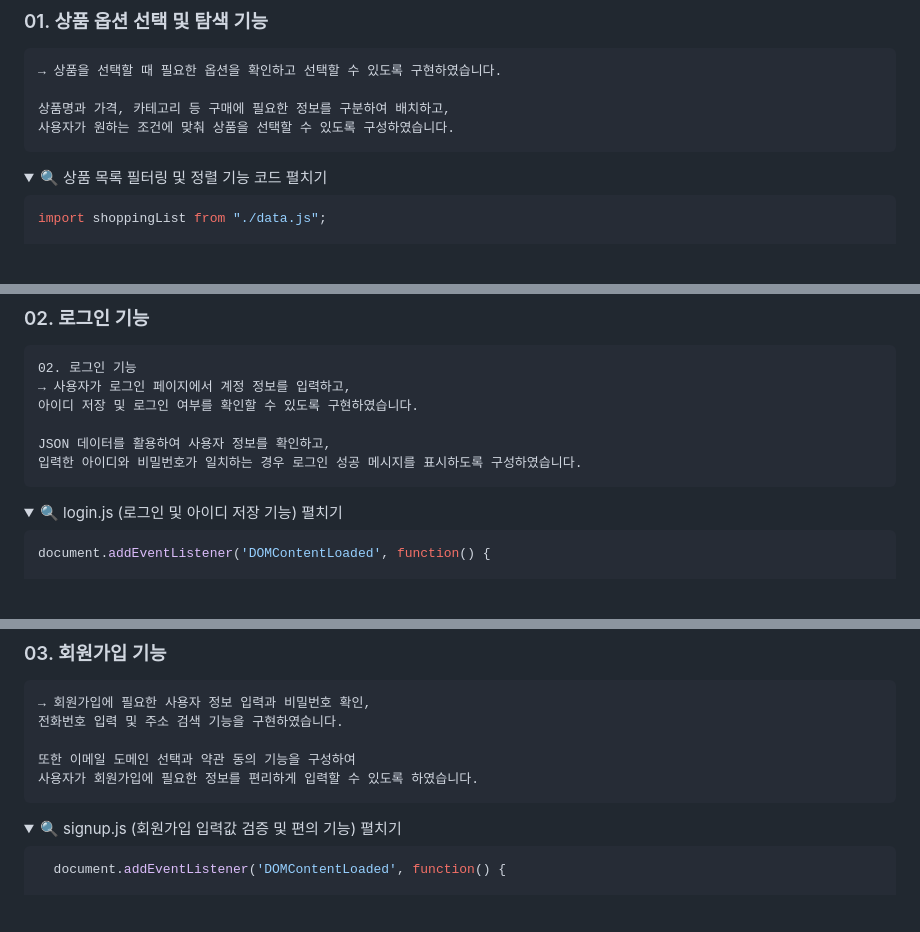
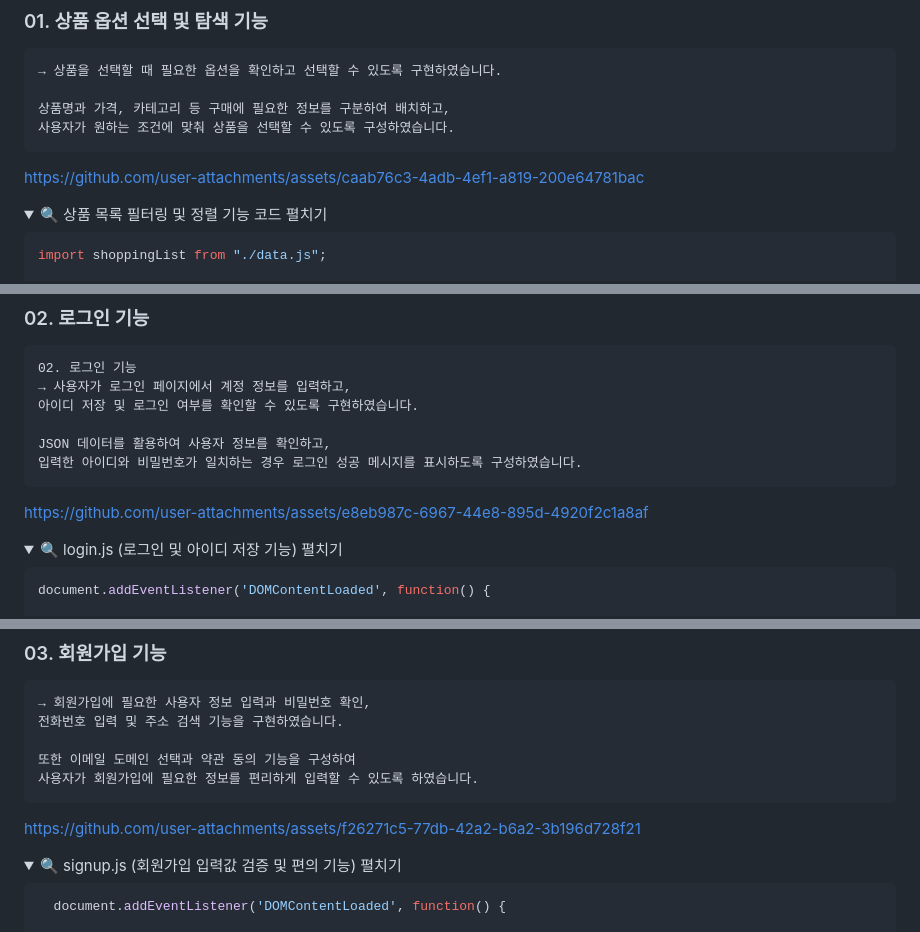
Before and after one commit to Jeong-Yujin-web/BEBE_ShoppingMall, a Markdown page: README.md, 3 parts joined by grey strips. Drawn GitHub-style; folded sections open; blank space fills up the shorter version.

Commit message:
Update README with functionality details and links
Added links and details for product filtering, login, signup, and Q&A functionalities.

````diff
--- a/README.md
+++ b/README.md
@@ -87,6 +87,8 @@ BEBE
 상품명과 가격, 카테고리 등 구매에 필요한 정보를 구분하여 배치하고,
 사용자가 원하는 조건에 맞춰 상품을 선택할 수 있도록 구성하였습니다.
 ```
+https://github.com/user-attachments/assets/caab76c3-4adb-4ef1-a819-200e64781bac
+
 <details>
   <summary>🔍 상품 목록 필터링 및 정렬 기능 코드 펼치기</summary>
 
@@ -212,6 +214,7 @@ BEBE
 JSON 데이터를 활용하여 사용자 정보를 확인하고,
 입력한 아이디와 비밀번호가 일치하는 경우 로그인 성공 메시지를 표시하도록 구성하였습니다.
 ```
+https://github.com/user-attachments/assets/e8eb987c-6967-44e8-895d-4920f2c1a8af
 
 <details>
   <summary>🔍 login.js (로그인 및 아이디 저장 기능) 펼치기</summary>
@@ -325,6 +328,7 @@ JSON 데이터를 활용하여 사용자 정보를 확인하고,
 또한 이메일 도메인 선택과 약관 동의 기능을 구성하여
 사용자가 회원가입에 필요한 정보를 편리하게 입력할 수 있도록 하였습니다.
 ```
+https://github.com/user-attachments/assets/f26271c5-77db-42a2-b6a2-3b196d728f21
 
 <details>
   <summary>🔍 signup.js (회원가입 입력값 검증 및 편의 기능) 펼치기</summary>
````
Also changed, not shown: other parts of README.md (+1 -0 lines).
